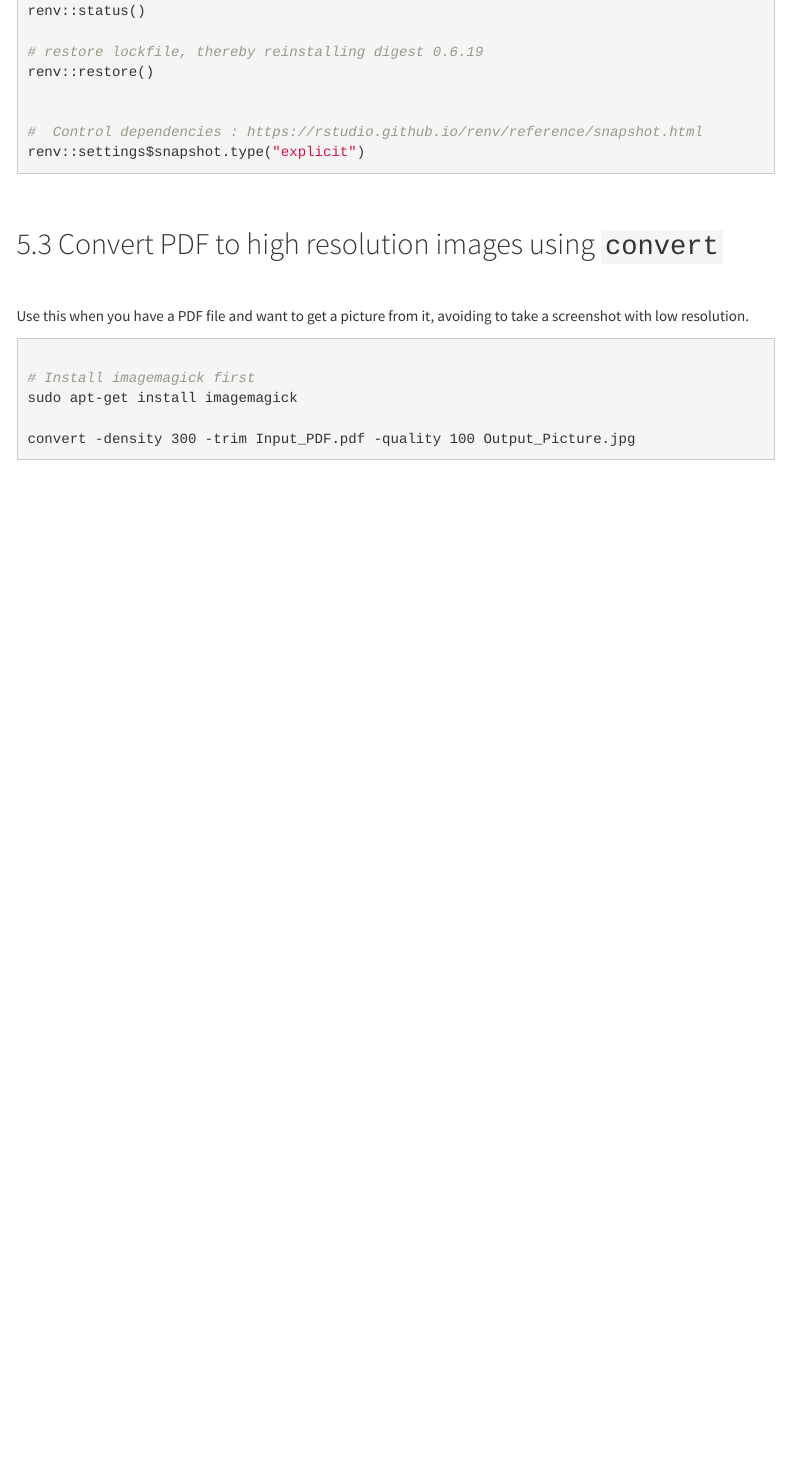
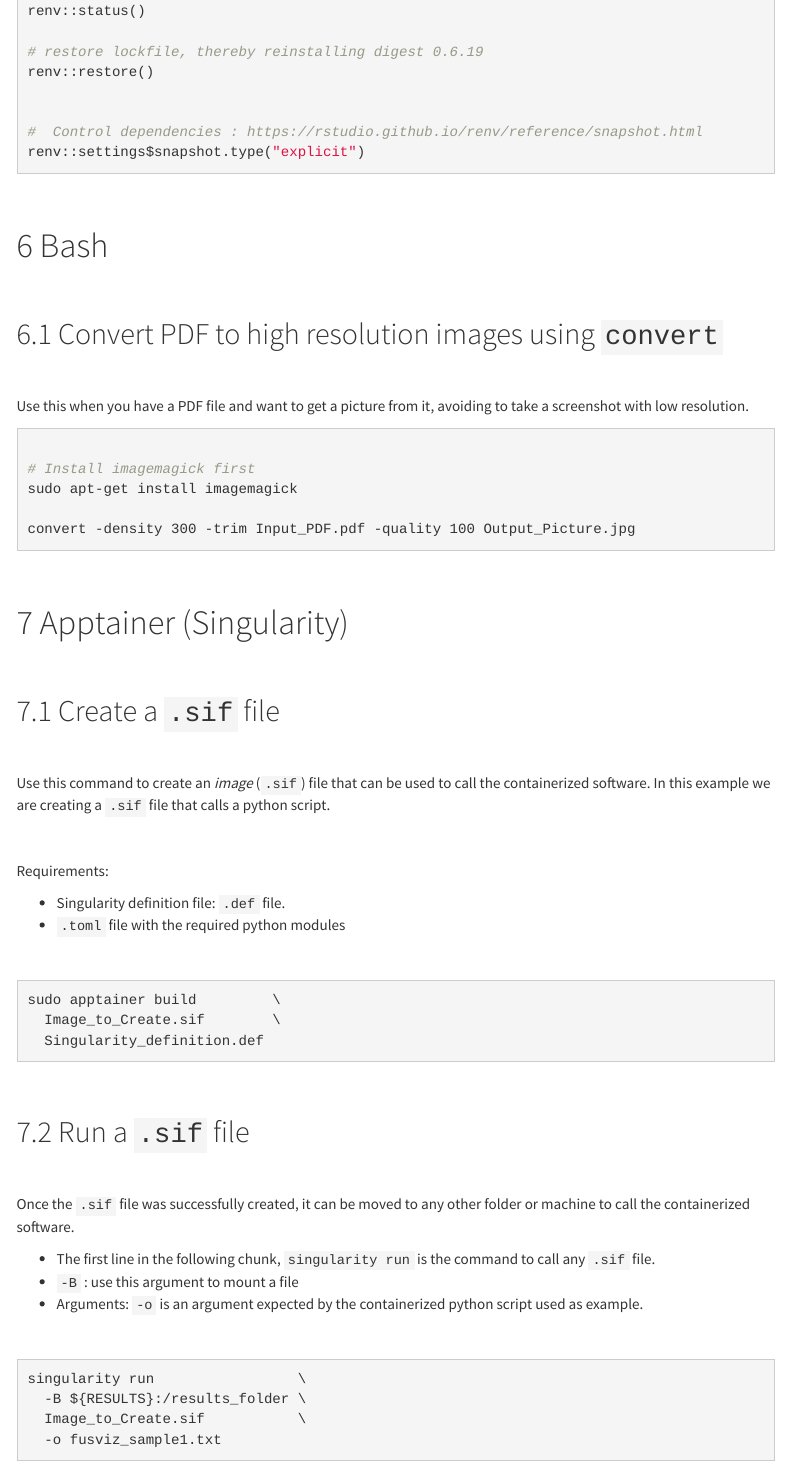
Before and after one commit to jaimicore/useful_commands, an R Markdown document (useful_commands.Rmd): the page in a window 1100 px wide, from 6780 px down. Rendered offline with R 4.5, knitr and Pandoc, with nearby package versions; some code elsewhere in the file could not run offline; menus at the side of the page are left out.

Commit message:
feat: Added section with singularity examples

````diff
--- a/useful_commands.Rmd
+++ b/useful_commands.Rmd
@@ -369,6 +369,10 @@ renv::settings$snapshot.type("explicit")
 
 <br>
 
+# Bash
+
+<br>
+
 ## Convert PDF to high resolution images using `convert`
 
 <br>
@@ -384,3 +388,52 @@ convert -density 300 -trim Input_PDF.pdf -quality 100 Output_Picture.jpg
 ```
 
 <br>
+
+# Apptainer (Singularity)
+
+<br>
+
+## Create a `.sif` file
+
+<br>
+
+Use this command to create an *image* (`.sif`) file that can be used to call the containerized software.
+In this example we are creating a `.sif` file that calls a python script.
+
+<br>
+
+Requirements:
+
+  - Singularity definition file: `.def` file.
+  - `.toml` file with the required python modules
+
+<br>
+
+```{bash create_sif, echo=TRUE, eval=FALSE}
+sudo apptainer build         \
+  Image_to_Create.sif        \
+  Singularity_definition.def
+```
+
+<br>
+
+## Run a `.sif` file
+
+<br>
+
+Once the `.sif` file was successfully created, it can be moved to any other folder
+or machine to call the containerized software.
+
+  - The first line in the following chunk, `singularity run` is
+the command to call any `.sif` file.
+  - `-B` : use this argument to mount a file
+  - Arguments: `-o` is an argument expected by the containerized python script used as example.
+
+<br>
+
+```{bash run_sif, echo=TRUE, eval=FALSE}
+singularity run                 \
+  -B ${RESULTS}:/results_folder \
+  Image_to_Create.sif           \
+  -o fusviz_sample1.txt
+```
````
